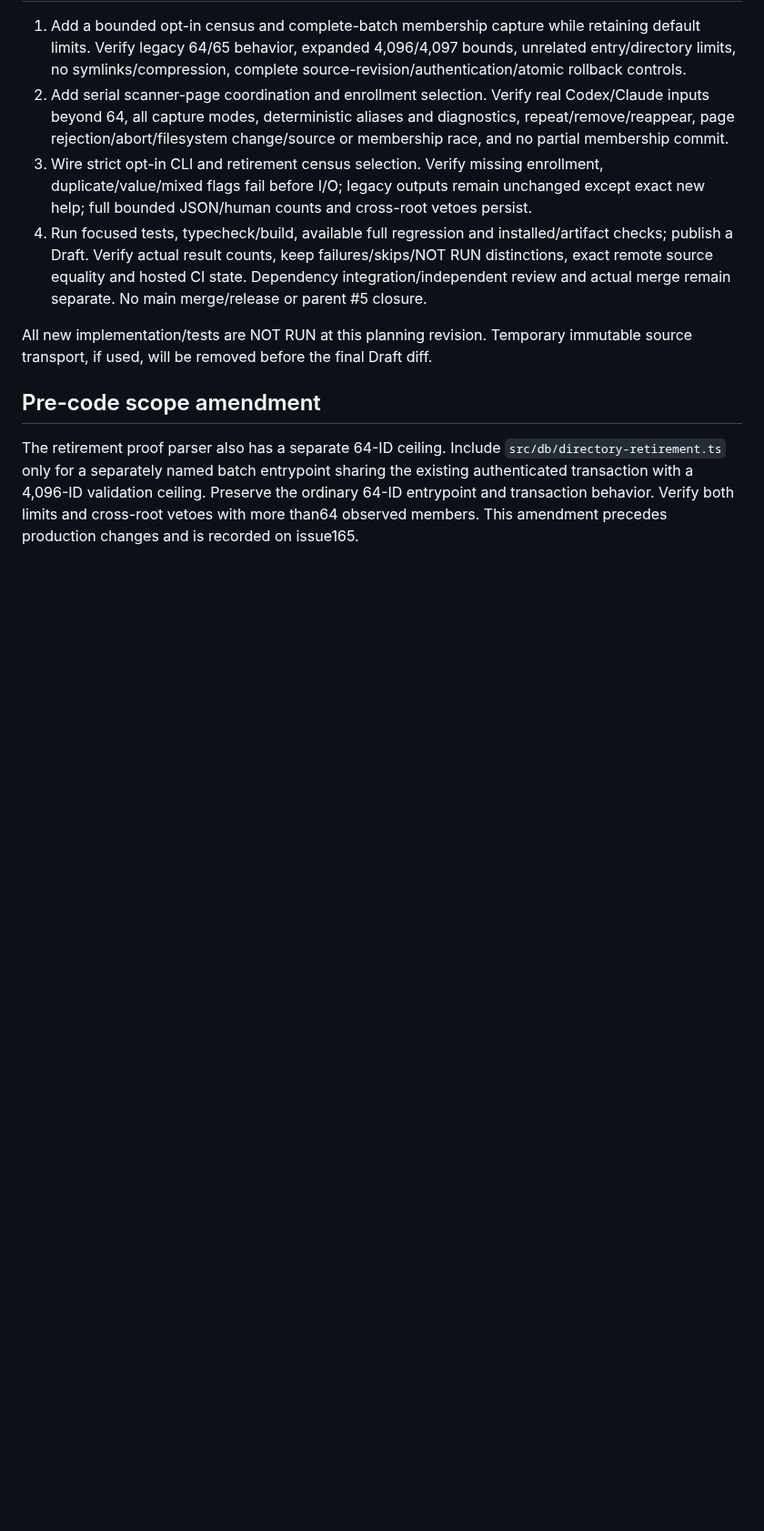
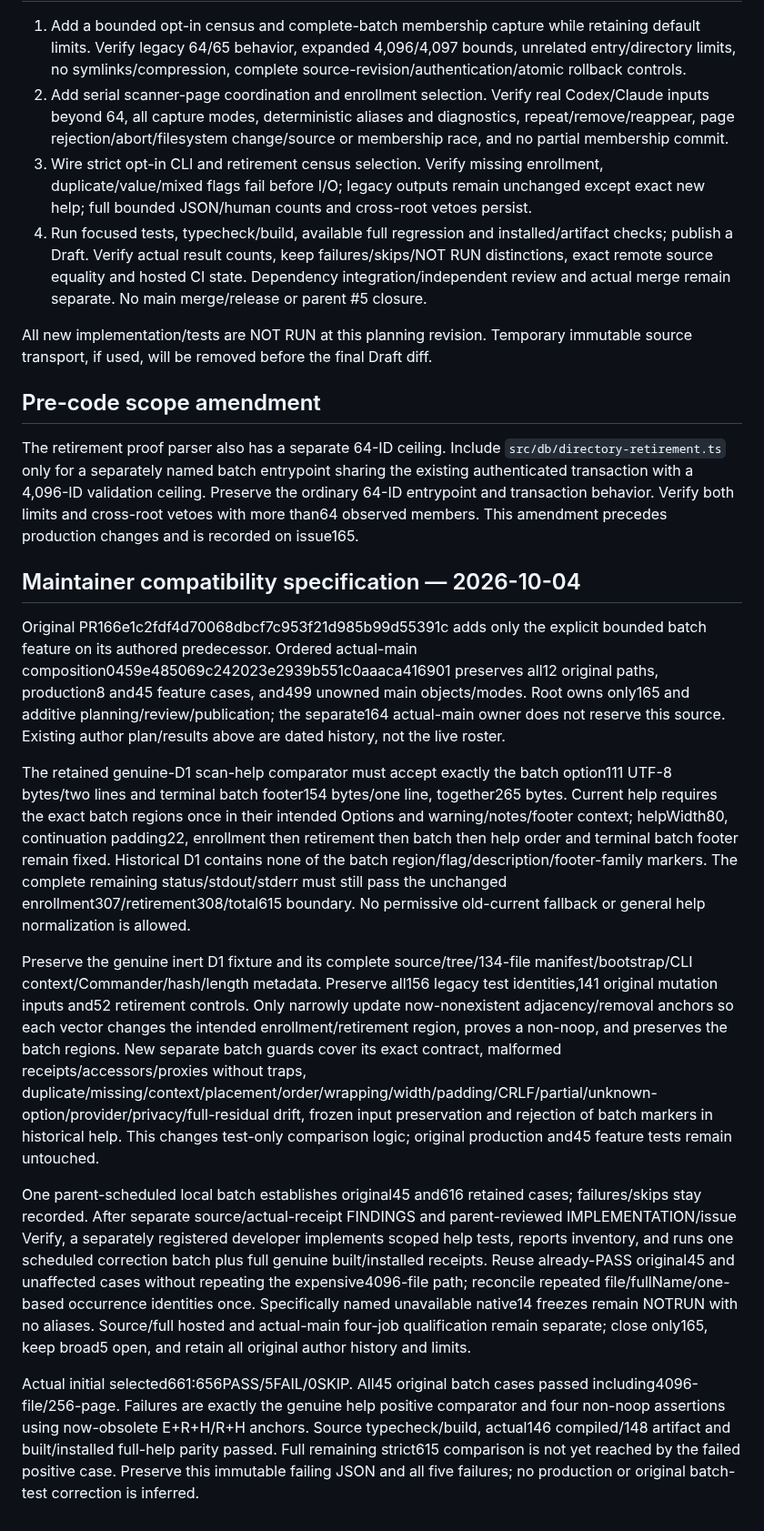
Before and after one commit to WhiteKiwi/agentprof, a Markdown page: docs/P4-DIRECTORY-BATCH.md, the part around the change. Shown at 91% size. Rendered like a GitHub page; blank space fills up the shorter version.

Commit message:
docs: specify exact batch scan help compatibility

```diff
--- a/docs/P4-DIRECTORY-BATCH.md
+++ b/docs/P4-DIRECTORY-BATCH.md
@@ -24,3 +24,16 @@ All new implementation/tests are NOT RUN at this planning revision. Temporary im
 ## Pre-code scope amendment
 
 The retirement proof parser also has a separate 64-ID ceiling. Include `src/db/directory-retirement.ts` only for a separately named batch entrypoint sharing the existing authenticated transaction with a 4,096-ID validation ceiling. Preserve the ordinary 64-ID entrypoint and transaction behavior. Verify both limits and cross-root vetoes with more than64 observed members. This amendment precedes production changes and is recorded on issue165.
+
+
+## Maintainer compatibility specification — 2026-10-04
+
+Original PR166e1c2fdf4d70068dbcf7c953f21d985b99d55391c adds only the explicit bounded batch feature on its authored predecessor. Ordered actual-main composition0459e485069c242023e2939b551c0aaaca416901 preserves all12 original paths, production8 and45 feature cases, and499 unowned main objects/modes. Root owns only165 and additive planning/review/publication; the separate164 actual-main owner does not reserve this source. Existing author plan/results above are dated history, not the live roster.
+
+The retained genuine-D1 scan-help comparator must accept exactly the batch option111 UTF-8 bytes/two lines and terminal batch footer154 bytes/one line, together265 bytes. Current help requires the exact batch regions once in their intended Options and warning/notes/footer context; helpWidth80, continuation padding22, enrollment then retirement then batch then help order and terminal batch footer remain fixed. Historical D1 contains none of the batch region/flag/description/footer-family markers. The complete remaining status/stdout/stderr must still pass the unchanged enrollment307/retirement308/total615 boundary. No permissive old-current fallback or general help normalization is allowed.
+
+Preserve the genuine inert D1 fixture and its complete source/tree/134-file manifest/bootstrap/CLI context/Commander/hash/length metadata. Preserve all156 legacy test identities,141 original mutation inputs and52 retirement controls. Only narrowly update now-nonexistent adjacency/removal anchors so each vector changes the intended enrollment/retirement region, proves a non-noop, and preserves the batch regions. New separate batch guards cover its exact contract, malformed receipts/accessors/proxies without traps, duplicate/missing/context/placement/order/wrapping/width/padding/CRLF/partial/unknown-option/provider/privacy/full-residual drift, frozen input preservation and rejection of batch markers in historical help. This changes test-only comparison logic; original production and45 feature tests remain untouched.
+
+One parent-scheduled local batch establishes original45 and616 retained cases; failures/skips stay recorded. After separate source/actual-receipt FINDINGS and parent-reviewed IMPLEMENTATION/issue Verify, a separately registered developer implements scoped help tests, reports inventory, and runs one scheduled correction batch plus full genuine built/installed receipts. Reuse already-PASS original45 and unaffected cases without repeating the expensive4096-file path; reconcile repeated file/fullName/one-based occurrence identities once. Specifically named unavailable native14 freezes remain NOTRUN with no aliases. Source/full hosted and actual-main four-job qualification remain separate; close only165, keep broad5 open, and retain all original author history and limits.
+
+Actual initial selected661:656PASS/5FAIL/0SKIP. All45 original batch cases passed including4096-file/256-page. Failures are exactly the genuine help positive comparator and four non-noop assertions using now-obsolete E+R+H/R+H anchors. Source typecheck/build, actual146 compiled/148 artifact and built/installed full-help parity passed. Full remaining strict615 comparison is not yet reached by the failed positive case. Preserve this immutable failing JSON and all five failures; no production or original batch-test correction is inferred.
```
